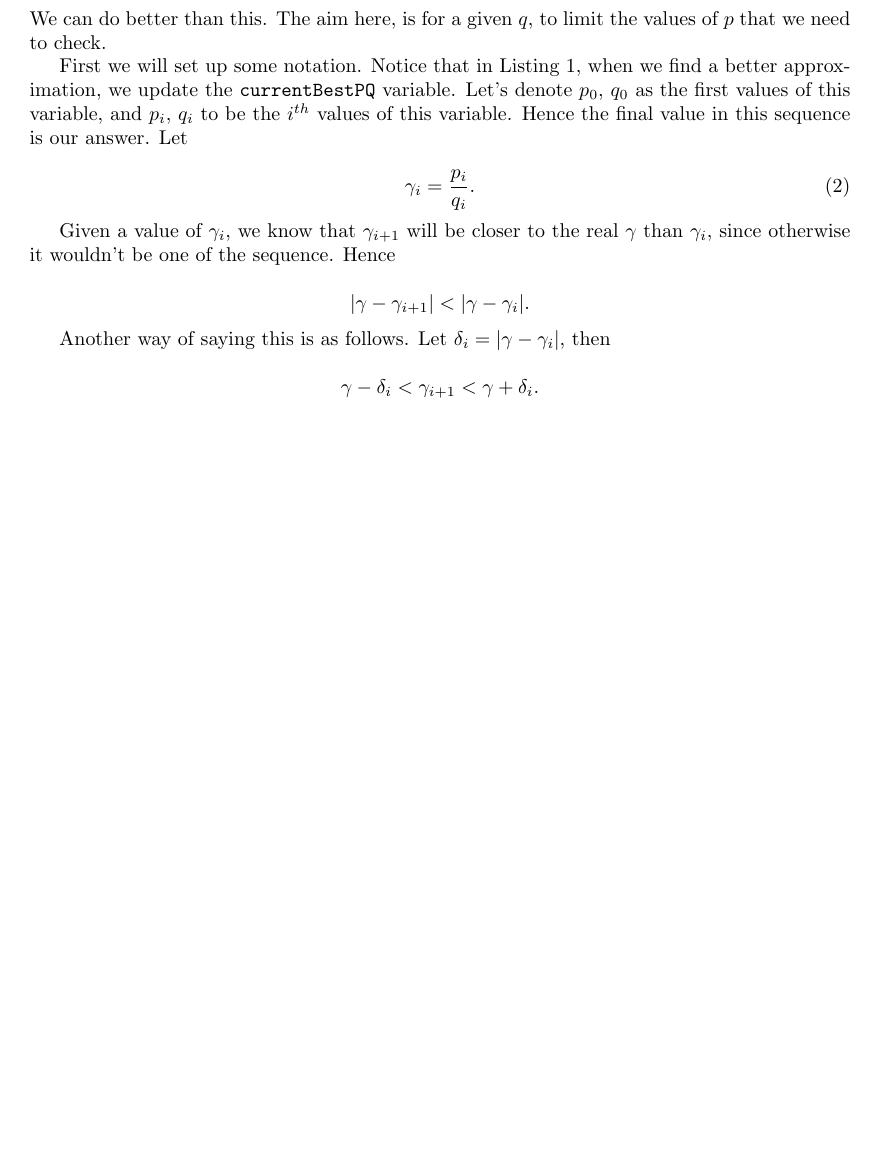
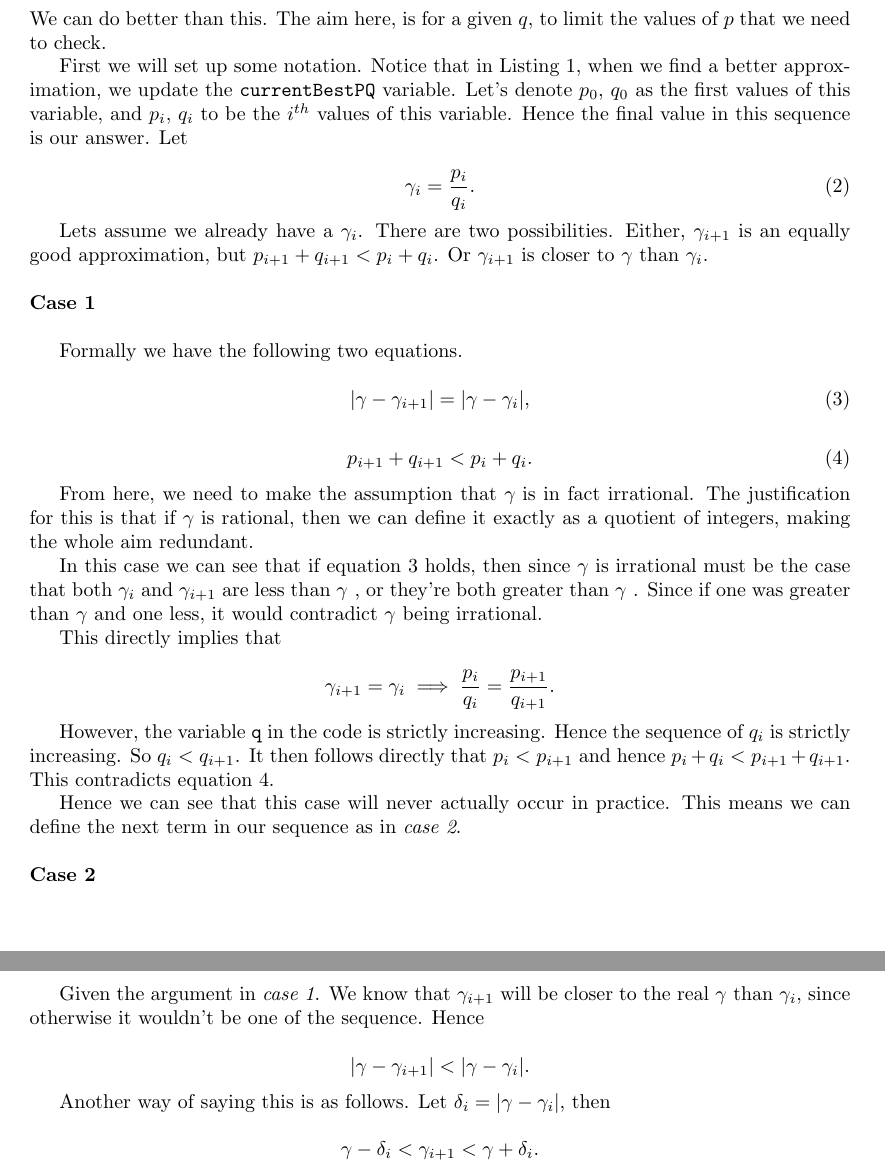
Before and after one commit to SamCosta1/PSBC, a LaTeX document (coursework/ex1/report/report.tex): part of page 2 of 12 before the commit and two parts of pages 2 and 3 of 13 after it, the two joined at a grey line, cut so that both start at the same text, the shorter picture padded with empty space. The pictures show the PDF file coursework/ex1/report/report.pdf that the author committed with the source.

Commit message:
Add more explination to appem

```diff
--- a/coursework/ex1/report/report.tex
+++ b/coursework/ex1/report/report.tex
@@ -49,7 +49,35 @@ First we will set up some notation. Notice that in Listing \ref{bruteforce_code}
 \end{equation}
 
 
-Given a value of \gami, we know that $\gamma_{i+1}$ will be closer to the real \gam than \gami, since otherwise it wouldn't be one of the sequence. Hence
+Lets assume we already have a \gami.  There are two possibilities. Either, $\gamma_{i+1}$ is an equally good approximation, but  $p_{i+1} + q_{i+1} < p_i + q_i$. Or $\gamma_{i+1}$ is closer to \gam than \gami. \\
+
+\noindent \textbf{Case 1 } \\
+
+Formally we have the following two equations.
+
+\begin{equation}\label{equalgammas}
+|\gamma- \gamma_{i+1}| = |\gamma - \gamma_{i}| ,
+\end{equation}
+
+\begin{equation} \label{contradiction}
+p_{i+1} + q_{i+1} < p_i + q_i.
+\end{equation}
+
+From here, we need to make the assumption that \gam is in fact irrational. The justification for this is that if \gam is rational, then we can define it exactly as a quotient of integers, making the whole aim redundant.
+
+In this case we can see that if equation \ref{equalgammas} holds, then since \gam is irrational must be the case that both $\gamma_{i}$ and $\gamma_{i+1}$ are less than \gam, or they're both greater than \gam. Since if one was greater than \gam and one less, it would contradict \gam being irrational.
+
+This directly implies that
+
+$$ \gamma_{i+1} = \gamma_{i}  \implies \frac{p_i}{q_i} = \frac{p_{i+1}}{q_{i+1}}.$$
+
+However, the variable \texttt{q} in the code is strictly increasing. Hence the sequence of $q_i$ is strictly increasing. So $q_i < q_{i+1}$. It then follows directly that $p_i < p_{i+1}$ and hence $p_i + q_i < p_{i+1} + q_{i+1}$. This contradicts equation \ref{contradiction}.
+
+Hence we can see that this case will never actually occur in practice. This means we can define the next term in our sequence as in \emph{case 2}. \\
+
+\noindent \textbf{Case 2} \\
+
+Given the argument in \emph{case 1}. We know that $\gamma_{i+1}$ will be closer to the real \gam than \gami, since otherwise it wouldn't be one of the sequence. Hence
 
 $$ |\gamma- \gamma_{i+1}| < |\gamma - \gamma_{i}| .$$
 
```
Also changed, not shown: coursework/ex1/report/report.pdf, coursework/ex1/report/report.tex (2 more changed lines), 3 other files.
